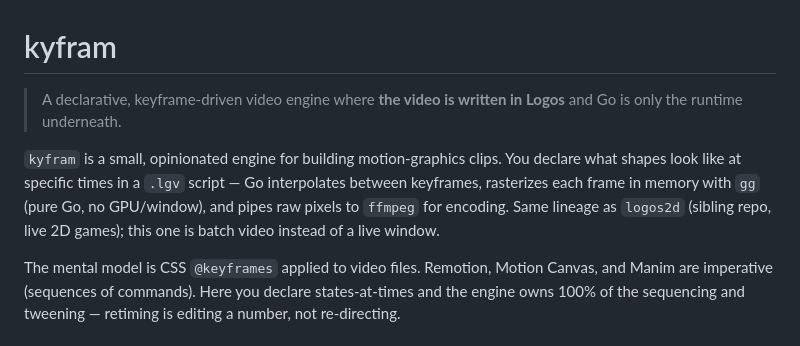
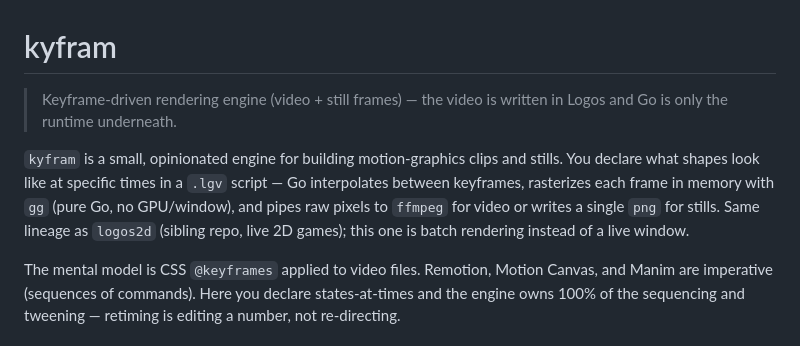
Before and after one commit to codetesla51/kyfram, a Markdown page: README.md, the part around the change. Drawn GitHub-style.

Commit message:
docs(readme): frame as Keyframe-driven rendering engine (video + still frames)

```diff
--- a/README.md
+++ b/README.md
@@ -1,8 +1,8 @@
 # kyfram
 
-> A declarative, keyframe-driven video engine where **the video is written in Logos** and Go is only the runtime underneath.
+> Keyframe-driven rendering engine (video + still frames) — the video is written in Logos and Go is only the runtime underneath.
 
-`kyfram` is a small, opinionated engine for building motion-graphics clips. You declare what shapes look like at specific times in a `.lgv` script — Go interpolates between keyframes, rasterizes each frame in memory with `gg` (pure Go, no GPU/window), and pipes raw pixels to `ffmpeg` for encoding. Same lineage as `logos2d` (sibling repo, live 2D games); this one is batch video instead of a live window.
+`kyfram` is a small, opinionated engine for building motion-graphics clips and stills. You declare what shapes look like at specific times in a `.lgv` script — Go interpolates between keyframes, rasterizes each frame in memory with `gg` (pure Go, no GPU/window), and pipes raw pixels to `ffmpeg` for video or writes a single `png` for stills. Same lineage as `logos2d` (sibling repo, live 2D games); this one is batch rendering instead of a live window.
 
 The mental model is CSS `@keyframes` applied to video files. Remotion, Motion Canvas, and Manim are imperative (sequences of commands). Here you declare states-at-times and the engine owns 100% of the sequencing and tweening — retiming is editing a number, not re-directing.
 
```
